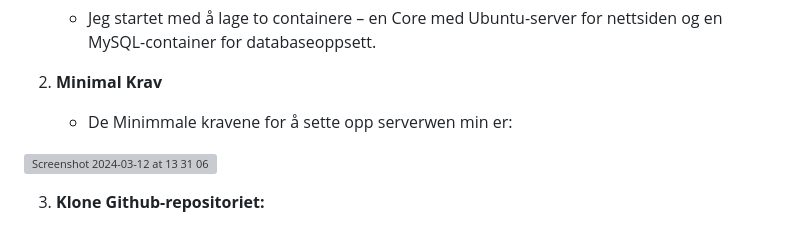
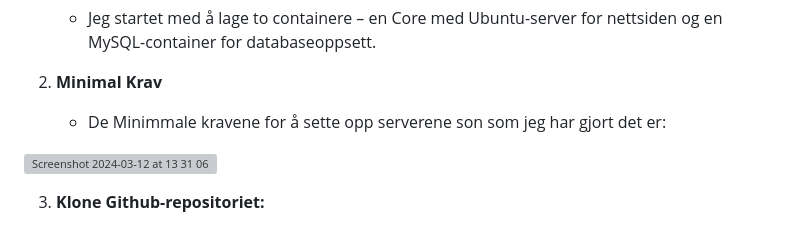
Before and after one commit to Dakimad/Emoji-Krypting-og-dekrypting, a Markdown page: README.md, the part around the change. GitHub-like rendering; grey boxes are pictures that could not be loaded.

```diff
--- a/README.md
+++ b/README.md
@@ -164,7 +164,7 @@ Jeg tok initiativ til å konfigurere to containere på en Core med Ubuntu-server
 
 
 2. **Minimal Krav**
-   - De Minimmale kravene for å sette opp serverwen min er:
+   - De Minimmale kravene for å sette opp serverene son som jeg har gjort det er:
 <img width="433" alt="Screenshot 2024-03-12 at 13 31 06" src="https://github.com/Dakimad/Emoji-Krypting-og-dekrypting/assets/104507449/9874e947-c09d-450b-9a3d-91d06e50691e">
 
 3. **Klone Github-repositoriet:**
```
